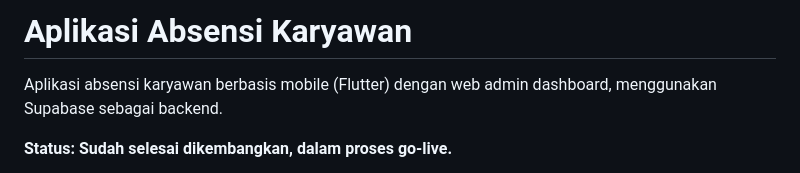
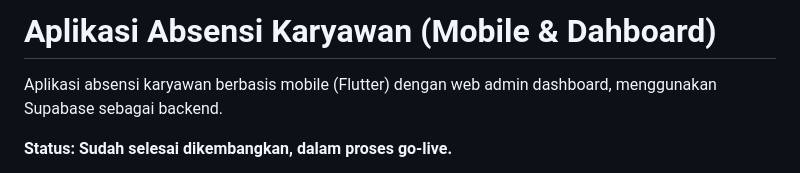
Before and after one commit to rickyds-bot/hradmin-panel-tetra, a Markdown page: README.md, the part around the change. Rendered like a GitHub page.

Commit message:
Update project title to include 'Mobile & Dashboard'

```diff
--- a/README.md
+++ b/README.md
@@ -1,4 +1,4 @@
-# Aplikasi Absensi Karyawan
+# Aplikasi Absensi Karyawan (Mobile & Dahboard)
 
 Aplikasi absensi karyawan berbasis mobile (Flutter) dengan web admin dashboard, menggunakan Supabase sebagai backend.
 
```
